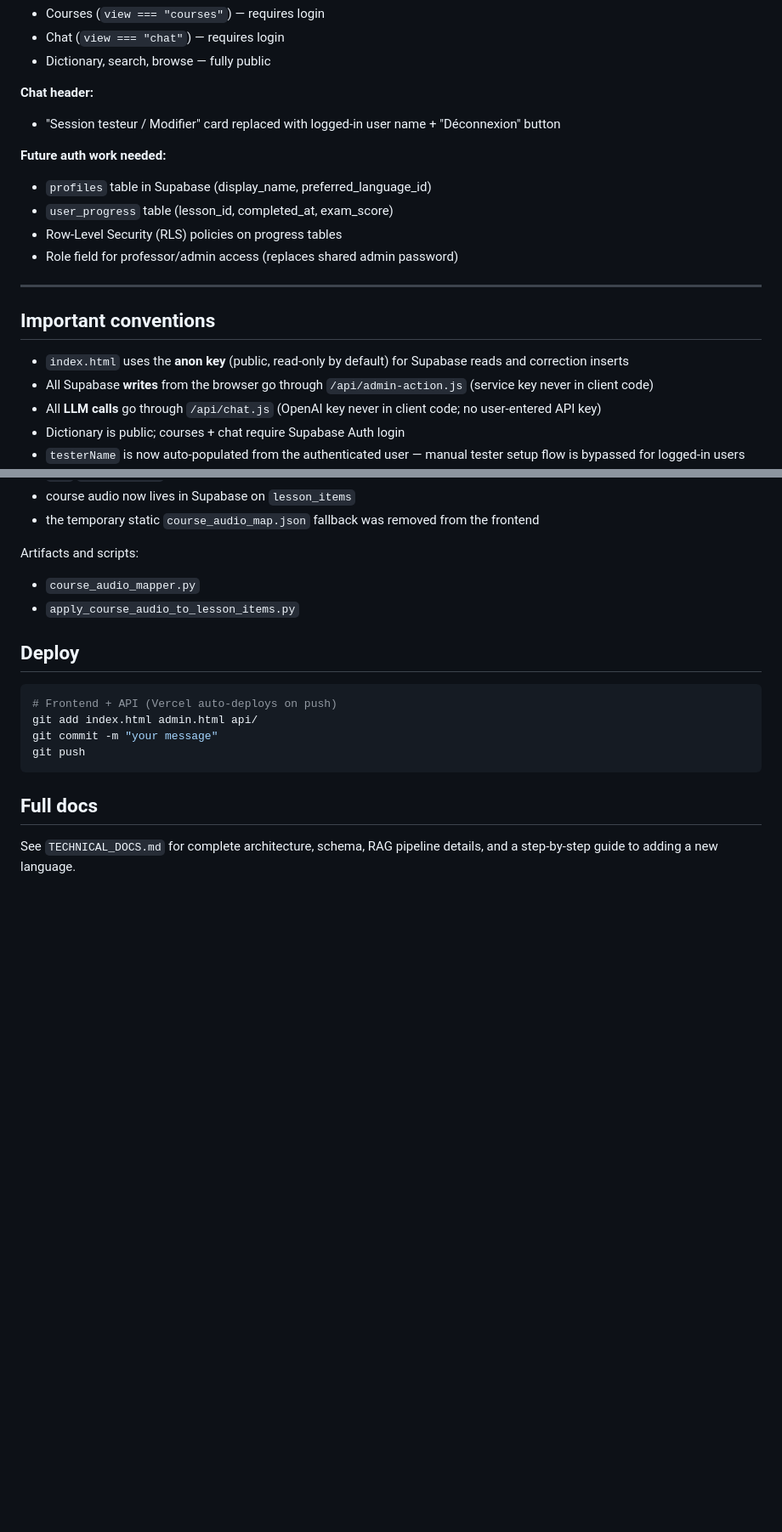
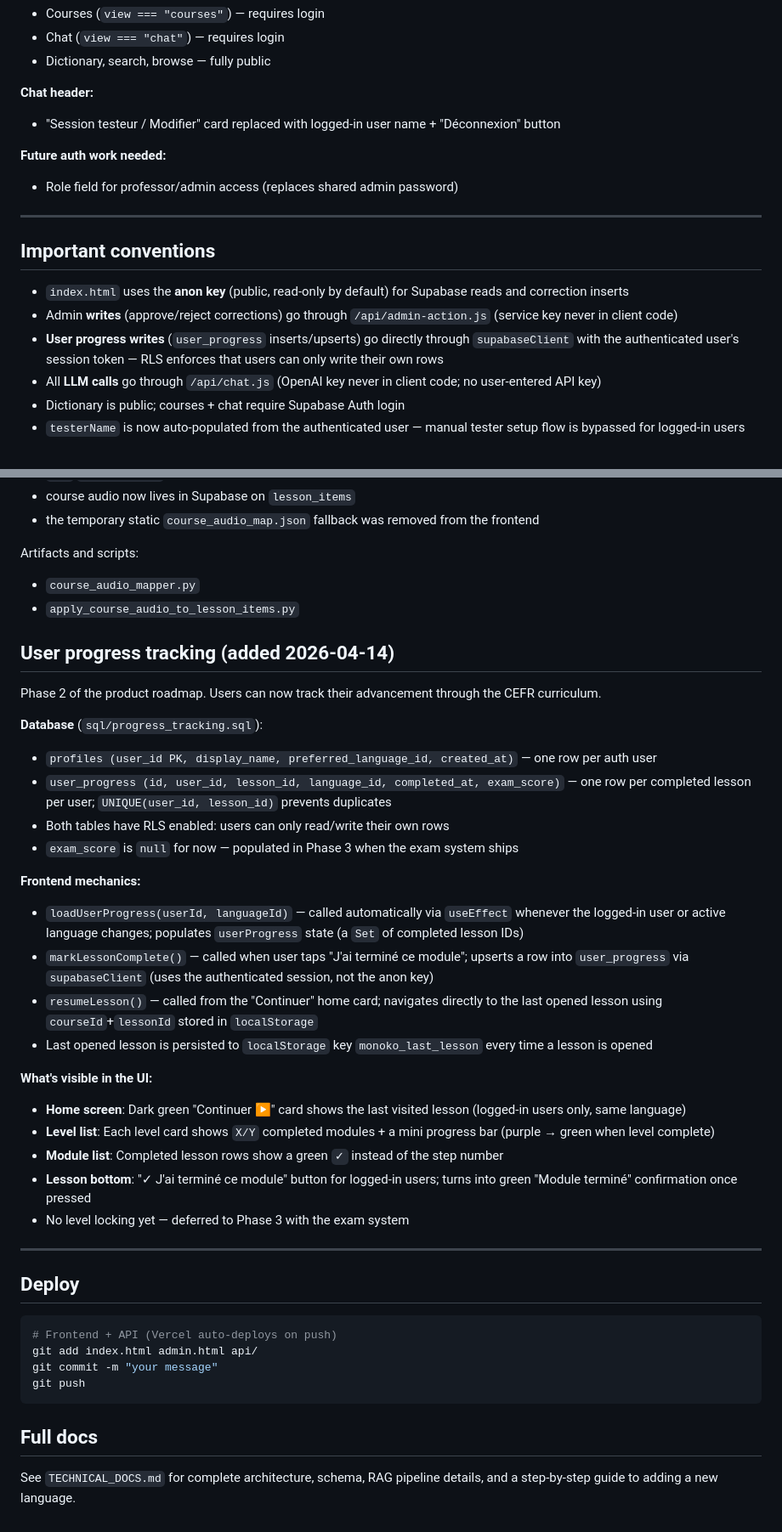
Before and after one commit to kemmeugne/monoko-dictionary, a Markdown page: CLAUDE.md, 2 parts joined by grey strips. Shown at 85% size. GitHub-like rendering; blank space fills up the shorter version.

````diff
--- a/CLAUDE.md
+++ b/CLAUDE.md
@@ -149,9 +152,6 @@ Supabase Auth v2 is integrated into `index.html`. Dictionary is fully public; co
 - "Session testeur / Modifier" card replaced with logged-in user name + "Déconnexion" button
 
 **Future auth work needed:**
-- `profiles` table in Supabase (display_name, preferred_language_id)
-- `user_progress` table (lesson_id, completed_at, exam_score)
-- Row-Level Security (RLS) policies on progress tables
 - Role field for professor/admin access (replaces shared admin password)
 
 ---
@@ -159,7 +159,8 @@ Supabase Auth v2 is integrated into `index.html`. Dictionary is fully public; co
 ## Important conventions
 
 - `index.html` uses the **anon key** (public, read-only by default) for Supabase reads and correction inserts
-- All Supabase **writes** from the browser go through `/api/admin-action.js` (service key never in client code)
+- Admin **writes** (approve/reject corrections) go through `/api/admin-action.js` (service key never in client code)
+- **User progress writes** (`user_progress` inserts/upserts) go directly through `supabaseClient` with the authenticated user's session token — RLS enforces that users can only write their own rows
 - All **LLM calls** go through `/api/chat.js` (OpenAI key never in client code; no user-entered API key)
 - Dictionary is public; courses + chat require Supabase Auth login
 - `testerName` is now auto-populated from the authenticated user — manual tester setup flow is bypassed for logged-in users
@@ -299,6 +303,31 @@ Artifacts and scripts:
 - `course_audio_mapper.py`
 - `apply_course_audio_to_lesson_items.py`
 
+## User progress tracking (added 2026-04-14)
+
+Phase 2 of the product roadmap. Users can now track their advancement through the CEFR curriculum.
+
+**Database** (`sql/progress_tracking.sql`):
+- `profiles (user_id PK, display_name, preferred_language_id, created_at)` — one row per auth user
+- `user_progress (id, user_id, lesson_id, language_id, completed_at, exam_score)` — one row per completed lesson per user; `UNIQUE(user_id, lesson_id)` prevents duplicates
+- Both tables have RLS enabled: users can only read/write their own rows
+- `exam_score` is `null` for now — populated in Phase 3 when the exam system ships
+
+**Frontend mechanics:**
+- `loadUserProgress(userId, languageId)` — called automatically via `useEffect` whenever the logged-in user or active language changes; populates `userProgress` state (a `Set` of completed lesson IDs)
+- `markLessonComplete()` — called when user taps "J'ai terminé ce module"; upserts a row into `user_progress` via `supabaseClient` (uses the authenticated session, not the anon key)
+- `resumeLesson()` — called from the "Continuer" home card; navigates directly to the last opened lesson using `courseId`+`lessonId` stored in `localStorage`
+- Last opened lesson is persisted to `localStorage` key `monoko_last_lesson` every time a lesson is opened
+
+**What's visible in the UI:**
+- **Home screen**: Dark green "Continuer ▶" card shows the last visited lesson (logged-in users only, same language)
+- **Level list**: Each level card shows `X/Y` completed modules + a mini progress bar (purple → green when level complete)
+- **Module list**: Completed lesson rows show a green `✓` instead of the step number
+- **Lesson bottom**: "✓ J'ai terminé ce module" button for logged-in users; turns into green "Module terminé" confirmation once pressed
+- No level locking yet — deferred to Phase 3 with the exam system
+
+---
+
 ## Deploy
 
 ```bash
````
Also changed, not shown: other parts of CLAUDE.md (+9 -3 lines), ROADMAP.md (+11 -28 lines), TECHNICAL_DOCS.md (+80 -48 lines).
